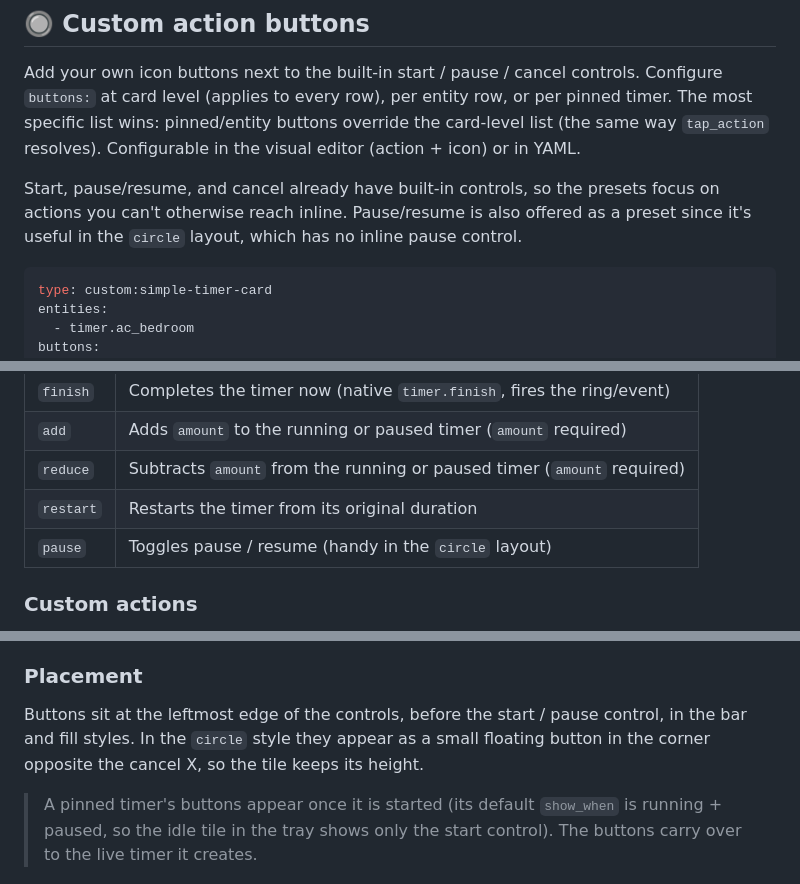
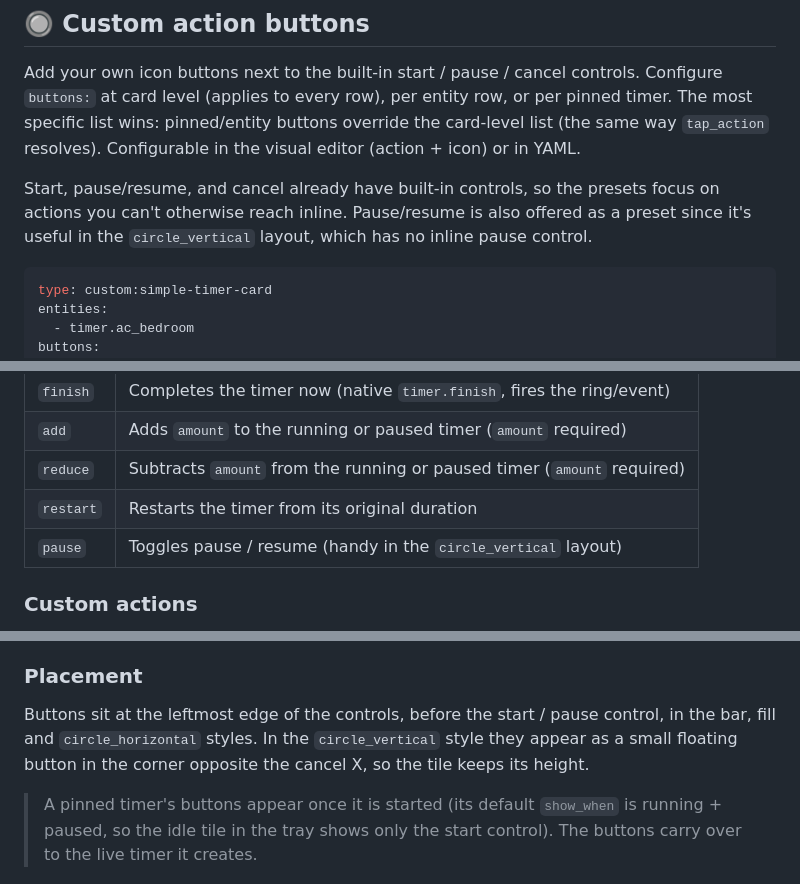
Before and after one commit to eyalgal/simple-timer-card, a Markdown page: CONFIGURATION.md, 3 parts joined by grey strips. Drawn GitHub-style.

Commit message:
docs: disambiguate circle style references after the vertical/horizontal split
Three passages described behaviour that only applies to the vertical tile:
no inline pause control, and custom buttons floating in the tile corner.
circle_horizontal has an inline pause control and places custom buttons in the
action row like the bar and fill styles, so the references now name the variant
they mean.

````diff
--- a/CONFIGURATION.md
+++ b/CONFIGURATION.md
@@ -350,7 +350,7 @@ Tap handlers do not fire when the tap lands on an in-card control (`button`, `ha
 
 Add your own icon buttons next to the built-in start / pause / cancel controls. Configure `buttons:` at card level (applies to every row), per entity row, or per pinned timer. The most specific list wins: pinned/entity buttons override the card-level list (the same way `tap_action` resolves). Configurable in the visual editor (action + icon) or in YAML.
 
-Start, pause/resume, and cancel already have built-in controls, so the presets focus on actions you can't otherwise reach inline. Pause/resume is also offered as a preset since it's useful in the `circle` layout, which has no inline pause control.
+Start, pause/resume, and cancel already have built-in controls, so the presets focus on actions you can't otherwise reach inline. Pause/resume is also offered as a preset since it's useful in the `circle_vertical` layout, which has no inline pause control.
 
 ```yaml
 type: custom:simple-timer-card
@@ -386,7 +386,7 @@ Use a string for `action` to call a built-in handler. The icon is supplied autom
 | `add`     | Adds `amount` to the running or paused timer (`amount` required)      |
 | `reduce`  | Subtracts `amount` from the running or paused timer (`amount` required) |
 | `restart` | Restarts the timer from its original duration                        |
-| `pause`   | Toggles pause / resume (handy in the `circle` layout)                |
+| `pause`   | Toggles pause / resume (handy in the `circle_vertical` layout)                |
 
 ### Custom actions
 
@@ -398,7 +398,7 @@ Presets are control actions, so they only work for timers the card can drive: `t
 
 ### Placement
 
-Buttons sit at the leftmost edge of the controls, before the start / pause control, in the bar and fill styles. In the `circle` style they appear as a small floating button in the corner opposite the cancel X, so the tile keeps its height.
+Buttons sit at the leftmost edge of the controls, before the start / pause control, in the bar, fill and `circle_horizontal` styles. In the `circle_vertical` style they appear as a small floating button in the corner opposite the cancel X, so the tile keeps its height.
 
 > A pinned timer's buttons appear once it is started (its default `show_when` is running + paused, so the idle tile in the tray shows only the start control). The buttons carry over to the live timer it creates.
 
````
